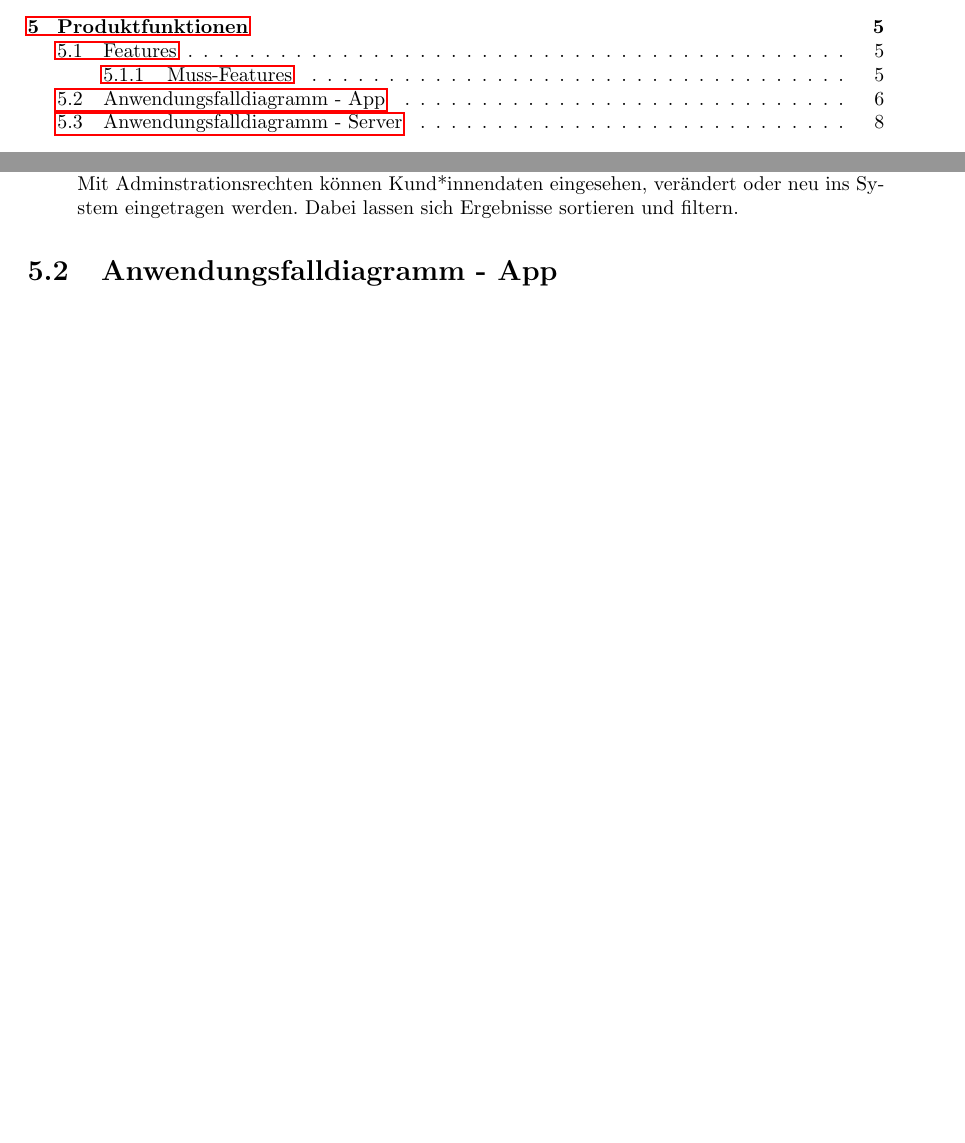
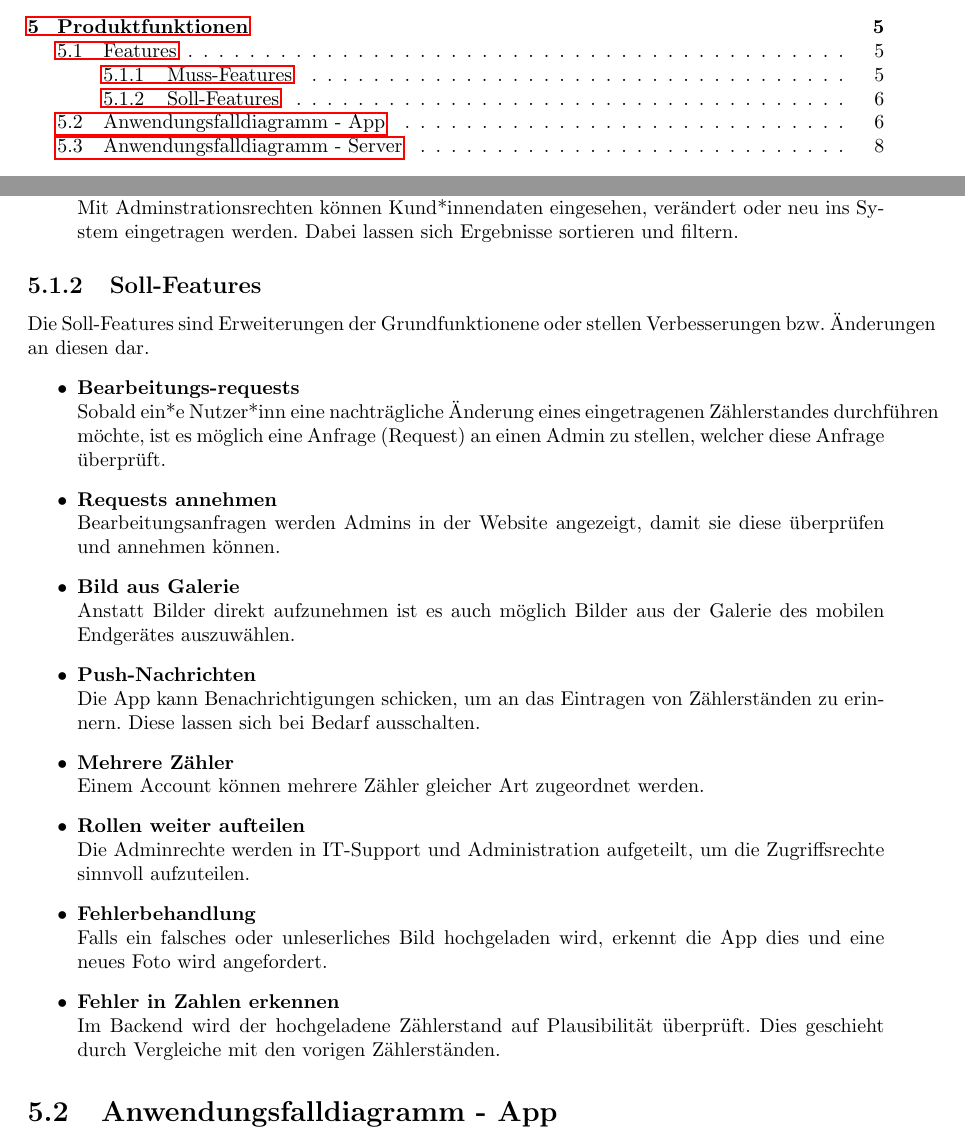
Before and after one commit to mascent/AdessoEnergySopro19, a LaTeX document (pflichten/LaTeX/pflichtenheft.tex, which reads pflichten/LaTeX/kapitel/produktfunktionen.tex): two parts of pages 3 and 9 of 17, joined at a grey line, cut so that both start at the same text, the shorter picture padded with empty space. Compiled offline with pdfLaTeX.

Commit message:
Add Soll-Features to LaTeX

```diff
--- a/pflichten/LaTeX/kapitel/produktfunktionen.tex
+++ b/pflichten/LaTeX/kapitel/produktfunktionen.tex
@@ -44,6 +44,30 @@ Die folgenden Features sind von uns als grundlegend eingestuft worden und umfass
 \item \textbf{Nutzerverwaltung} \hfill \\
 	Mit Adminstrationsrechten können Kund*innendaten eingesehen, verändert oder neu ins System eingetragen werden.
 	Dabei lassen sich Ergebnisse sortieren und filtern.
+\end{itemize}
+
+\subsection{Soll-Features}
+Die Soll-Features sind Erweiterungen der Grundfunktionene oder stellen Verbesserungen bzw. Änderungen an diesen dar.
+\begin{itemize}
+\item \textbf{Bearbeitungs-requests} \hfill \\
+Sobald ein*e Nutzer*inn eine nachträgliche Änderung eines eingetragenen
+Zählerstandes durchführen möchte, ist es möglich eine Anfrage (Request) an einen Admin zu stellen, welcher diese Anfrage
+überprüft.
+\item \textbf{Requests annehmen} \hfill \\
+	Bearbeitungsanfragen werden Admins in der Website angezeigt, damit sie diese überprüfen und annehmen können.
+\item \textbf{Bild aus Galerie} \hfill \\
+	Anstatt Bilder direkt aufzunehmen ist es auch möglich Bilder aus der Galerie des mobilen Endgerätes auszuwählen.
+\item \textbf{Push-Nachrichten} \hfill \\
+	Die App kann Benachrichtigungen schicken, um an das Eintragen von Zählerständen zu erinnern.
+	Diese lassen sich bei Bedarf ausschalten.
+\item \textbf{Mehrere Zähler}\hfill \\
+	Einem Account können mehrere Zähler gleicher Art zugeordnet werden. % TODO Fragestunden
+\item \textbf{Rollen weiter aufteilen}\hfill \\
+	Die Adminrechte werden in IT-Support und Administration aufgeteilt, um die Zugriffsrechte sinnvoll aufzuteilen.
+\item \textbf{Fehlerbehandlung} \hfill \\
+	Falls ein falsches oder unleserliches Bild hochgeladen wird, erkennt die App dies und eine neues Foto wird angefordert.
+\item \textbf{Fehler in Zahlen erkennen} \hfill \\
+	Im Backend wird der hochgeladene Zählerstand auf Plausibilität überprüft. Dies geschieht durch Vergleiche mit den vorigen Zählerständen.
 \end{itemize}
 
 
```
Also changed, not shown: pflichten/LaTeX/pflichtenheft.pdf.
